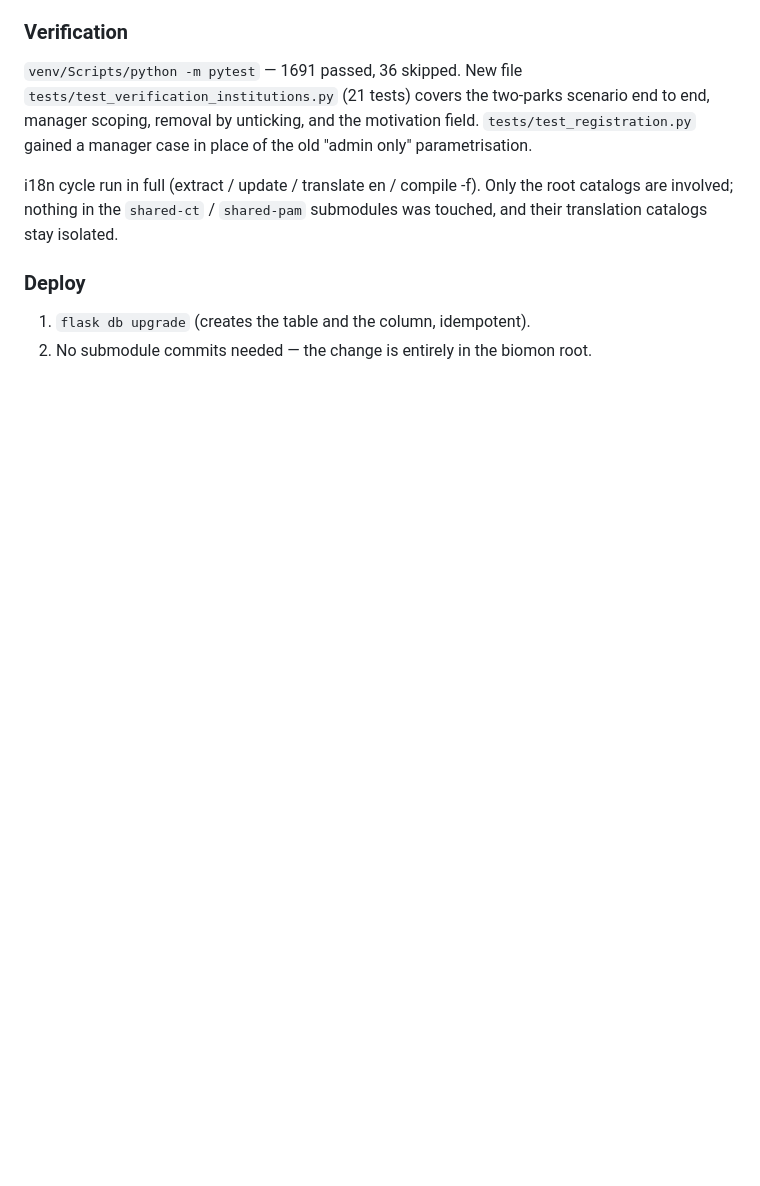
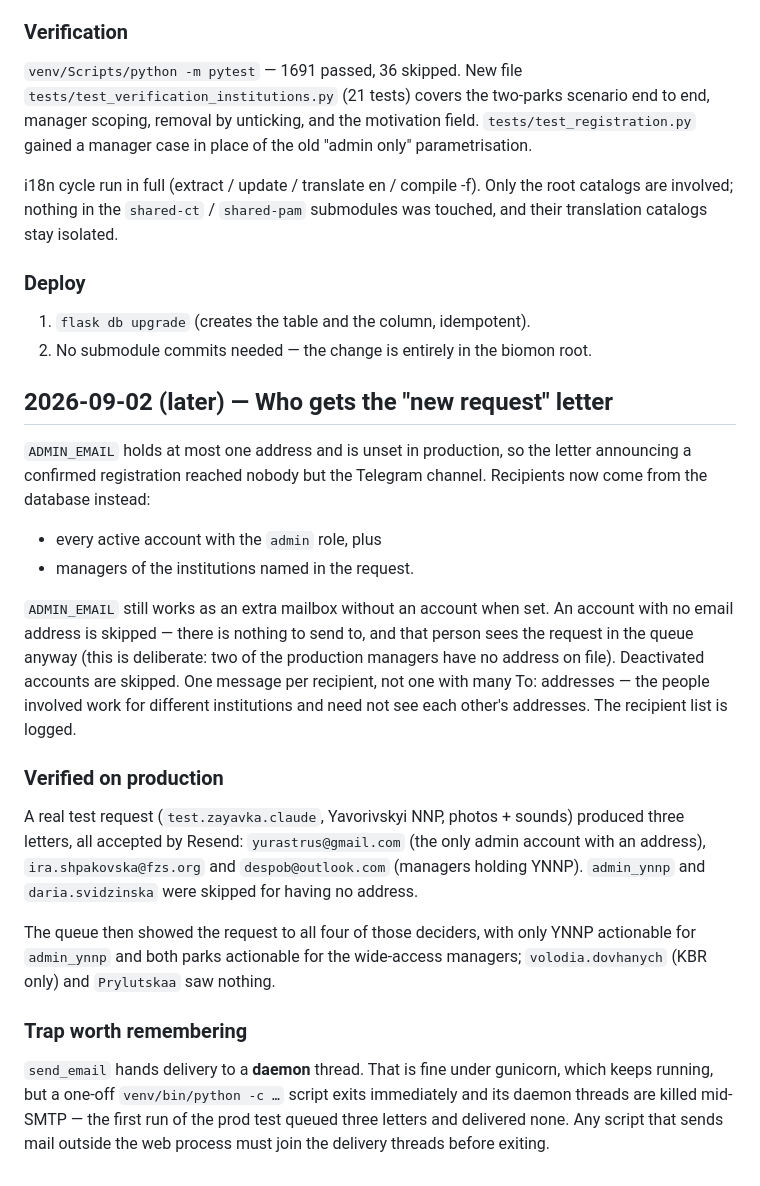
Before and after one commit to yurastrus/biomon, a Markdown page: WORKLOG.md, the part around the change. GitHub-like rendering; blank space fills up the shorter version.

Commit message:
WORKLOG: одержувачі листа про новий запит + пастка з daemon-потоком відправки
Co-Authored-By: Claude Opus 5 <noreply@anthropic.com>

```diff
--- a/WORKLOG.md
+++ b/WORKLOG.md
@@ -1414,3 +1414,39 @@ was touched, and their translation catalogs stay isolated.
 ### Deploy
 1. `flask db upgrade` (creates the table and the column, idempotent).
 2. No submodule commits needed — the change is entirely in the biomon root.
+
+
+## 2026-09-02 (later) — Who gets the "new request" letter
+
+`ADMIN_EMAIL` holds at most one address and is unset in production, so the
+letter announcing a confirmed registration reached nobody but the Telegram
+channel. Recipients now come from the database instead:
+
+* every active account with the `admin` role, plus
+* managers of the institutions named in the request.
+
+`ADMIN_EMAIL` still works as an extra mailbox without an account when set.
+An account with no email address is skipped — there is nothing to send to, and
+that person sees the request in the queue anyway (this is deliberate: two of the
+production managers have no address on file). Deactivated accounts are skipped.
+One message per recipient, not one with many To: addresses — the people involved
+work for different institutions and need not see each other's addresses. The
+recipient list is logged.
+
+### Verified on production
+A real test request (`test.zayavka.claude`, Yavorivskyi NNP, photos + sounds)
+produced three letters, all accepted by Resend:
+`yurastrus@gmail.com` (the only admin account with an address),
+`ira.shpakovska@fzs.org` and `despob@outlook.com` (managers holding YNNP).
+`admin_ynnp` and `daria.svidzinska` were skipped for having no address.
+
+The queue then showed the request to all four of those deciders, with only YNNP
+actionable for `admin_ynnp` and both parks actionable for the wide-access
+managers; `volodia.dovhanych` (KBR only) and `Prylutskaa` saw nothing.
+
+### Trap worth remembering
+`send_email` hands delivery to a **daemon** thread. That is fine under gunicorn,
+which keeps running, but a one-off `venv/bin/python -c …` script exits
+immediately and its daemon threads are killed mid-SMTP — the first run of the
+prod test queued three letters and delivered none. Any script that sends mail
+outside the web process must join the delivery threads before exiting.
```
